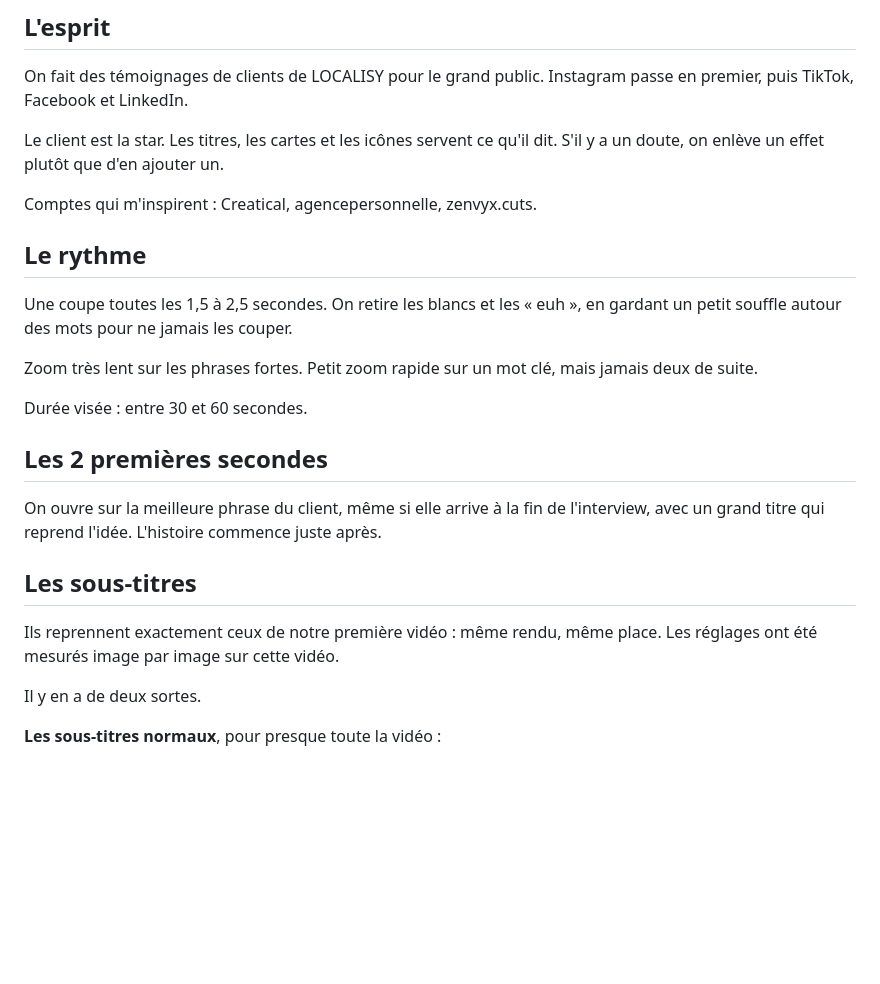
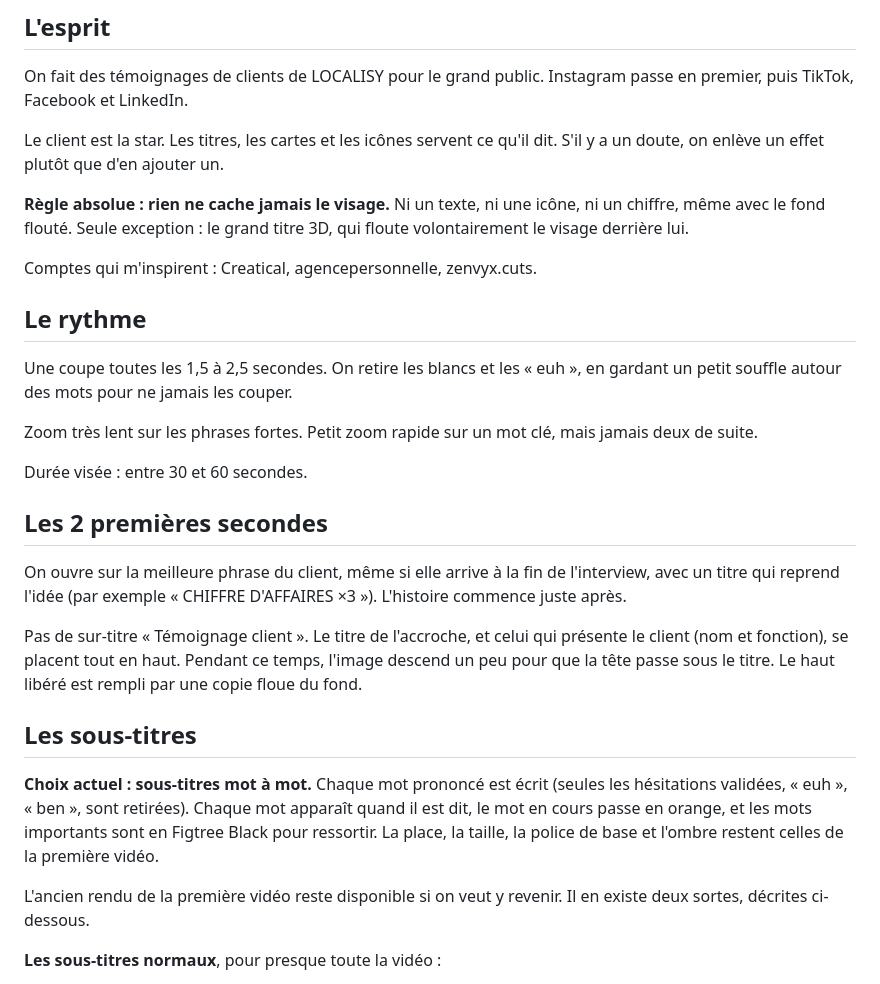
Before and after one commit to dg-localisy/montage-claude, a Markdown page: MON-STYLE.md, the part around one of its changes. Rendered like a GitHub page; blank space fills up the shorter version.

```diff
--- a/MON-STYLE.md
+++ b/MON-STYLE.md
@@ -9,6 +9,8 @@ Des témoignages clients premium : du noir et du blanc, une seule touche d'orang
 On fait des témoignages de clients de LOCALISY pour le grand public. Instagram passe en premier, puis TikTok, Facebook et LinkedIn.
 
 Le client est la star. Les titres, les cartes et les icônes servent ce qu'il dit. S'il y a un doute, on enlève un effet plutôt que d'en ajouter un.
+
+**Règle absolue : rien ne cache jamais le visage.** Ni un texte, ni une icône, ni un chiffre, même avec le fond flouté. Seule exception : le grand titre 3D, qui floute volontairement le visage derrière lui.
 
 Comptes qui m'inspirent : Creatical, agencepersonnelle, zenvyx.cuts.
 
@@ -22,13 +24,15 @@ Durée visée : entre 30 et 60 secondes.
 
 ## Les 2 premières secondes
 
-On ouvre sur la meilleure phrase du client, même si elle arrive à la fin de l'interview, avec un grand titre qui reprend l'idée. L'histoire commence juste après.
+On ouvre sur la meilleure phrase du client, même si elle arrive à la fin de l'interview, avec un titre qui reprend l'idée (par exemple « CHIFFRE D'AFFAIRES ×3 »). L'histoire commence juste après.
+
+Pas de sur-titre « Témoignage client ». Le titre de l'accroche, et celui qui présente le client (nom et fonction), se placent tout en haut. Pendant ce temps, l'image descend un peu pour que la tête passe sous le titre. Le haut libéré est rempli par une copie floue du fond.
 
 ## Les sous-titres
 
-Ils reprennent exactement ceux de notre première vidéo : même rendu, même place. Les réglages ont été mesurés image par image sur cette vidéo.
+**Choix actuel : sous-titres mot à mot.** Chaque mot prononcé est écrit (seules les hésitations validées, « euh », « ben », sont retirées). Chaque mot apparaît quand il est dit, le mot en cours passe en orange, et les mots importants sont en Figtree Black pour ressortir. La place, la taille, la police de base et l'ombre restent celles de la première vidéo.
 
-Il y en a de deux sortes.
+L'ancien rendu de la première vidéo reste disponible si on veut y revenir. Il en existe deux sortes, décrites ci-dessous.
 
 **Les sous-titres normaux**, pour presque toute la vidéo :
 
```
Also changed, not shown: other parts of MON-STYLE.md (+12 -4 lines), CLAUDE.md (+8 -5 lines), moteur/LISEZMOI.md (+6 -3 lines).
